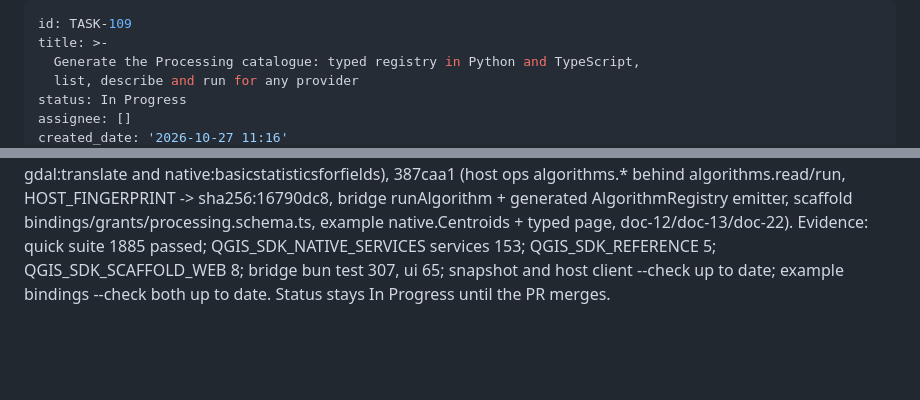
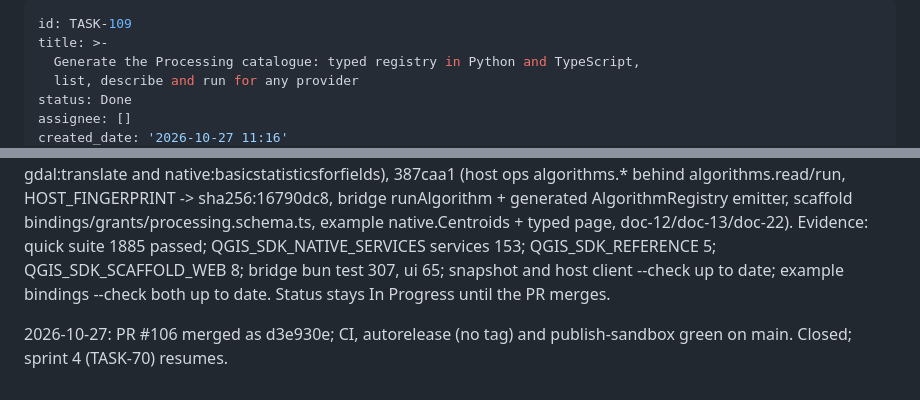
Before and after one commit to Archont561/qgis-sdk, a Markdown page: backlog/tasks/task-109 - Generate-the-Processing-catalogue-typed-registry-in-Python-and-TypeScript-list-describe-and-run-for-any-provider.md, 2 parts joined by grey strips. Drawn GitHub-style; blank space fills up the shorter version.

```diff
--- a/backlog/tasks/task-109 - Generate-the-Processing-catalogue-typed-registry-in-Python-and-TypeScript-list-describe-and-run-for-any-provider.md
+++ b/backlog/tasks/task-109 - Generate-the-Processing-catalogue-typed-registry-in-Python-and-TypeScript-list-describe-and-run-for-any-provider.md
@@ -3,6 +3,6 @@ id: TASK-109
 title: >-
   Generate the Processing catalogue: typed registry in Python and TypeScript,
   list, describe and run for any provider
-status: In Progress
+status: Done
 assignee: []
 created_date: '2026-10-27 11:16'
@@ -35,4 +35,6 @@ decision-64. Today ctx.algorithms.execute() accepts two hand-written requests (B
 
 <!-- SECTION:NOTES:BEGIN -->
 Implemented on arena/3160af4b-qgis-sdk in four commits: 951d4a7 (sprint 5 backlog), f323d57 (109a: models, catalogue reader, pure emitters, snapshot script + CI drift check, qgis-sdk processing generate), 637f1bf (109b: ctx.algorithms providers/list/describe/run, run allocation, FakeAlgorithms, native tests over native:buffer, gdal:translate and native:basicstatisticsforfields), 387caa1 (host ops algorithms.* behind algorithms.read/run, HOST_FINGERPRINT -> sha256:16790dc8, bridge runAlgorithm + generated AlgorithmRegistry emitter, scaffold bindings/grants/processing.schema.ts, example native.Centroids + typed page, doc-12/doc-13/doc-22). Evidence: quick suite 1885 passed; QGIS_SDK_NATIVE_SERVICES services 153; QGIS_SDK_REFERENCE 5; QGIS_SDK_SCAFFOLD_WEB 8; bridge bun test 307, ui 65; snapshot and host client --check up to date; example bindings --check both up to date. Status stays In Progress until the PR merges.
+
+2026-10-27: PR #106 merged as d3e930e; CI, autorelease (no tag) and publish-sandbox green on main. Closed; sprint 4 (TASK-70) resumes.
 <!-- SECTION:NOTES:END -->
```
Also changed, not shown: other parts of backlog/tasks/task-109 - Generate-the-Processing-catalogue-typed-registry-in-Python-and-TypeScript-list-describe-and-run-for-any-provider.md (+1 -1 lines), backlog/milestones/m-6 - 0.7.0-—-ui-toolkit-parameter-kinds,-curated-compon.md (+3 -1 lines), 1 other file.
